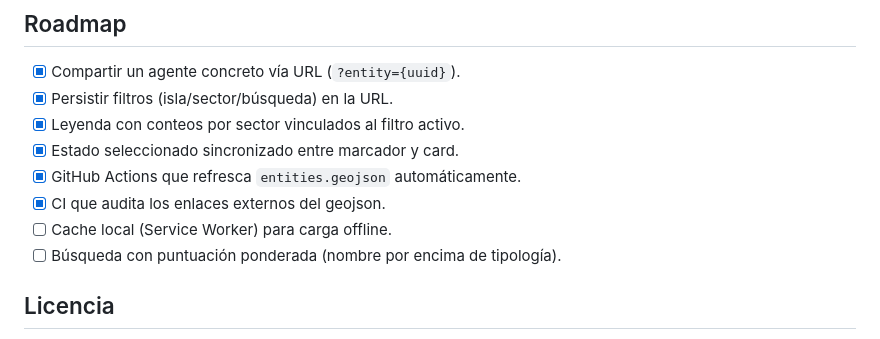
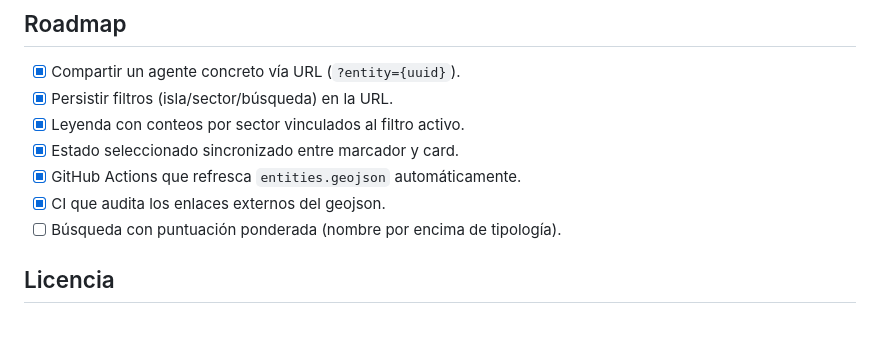
Before and after one commit to diegoalegil/canariasconvive-mapa, a Markdown page: README.md, the part around the change. GitHub-like rendering.

Commit message:
docs: quitar item de cache offline del roadmap (no encaja con datos siempre frescos)

```diff
--- a/README.md
+++ b/README.md
@@ -87,7 +87,6 @@ El token de Mapbox del repo está restringido por URL; para servirlo desde otro
 - [x] Estado seleccionado sincronizado entre marcador y card.
 - [x] GitHub Actions que refresca `entities.geojson` automáticamente.
 - [x] CI que audita los enlaces externos del geojson.
-- [ ] Cache local (Service Worker) para carga offline.
 - [ ] Búsqueda con puntuación ponderada (nombre por encima de tipología).
 
 ## Licencia
```
